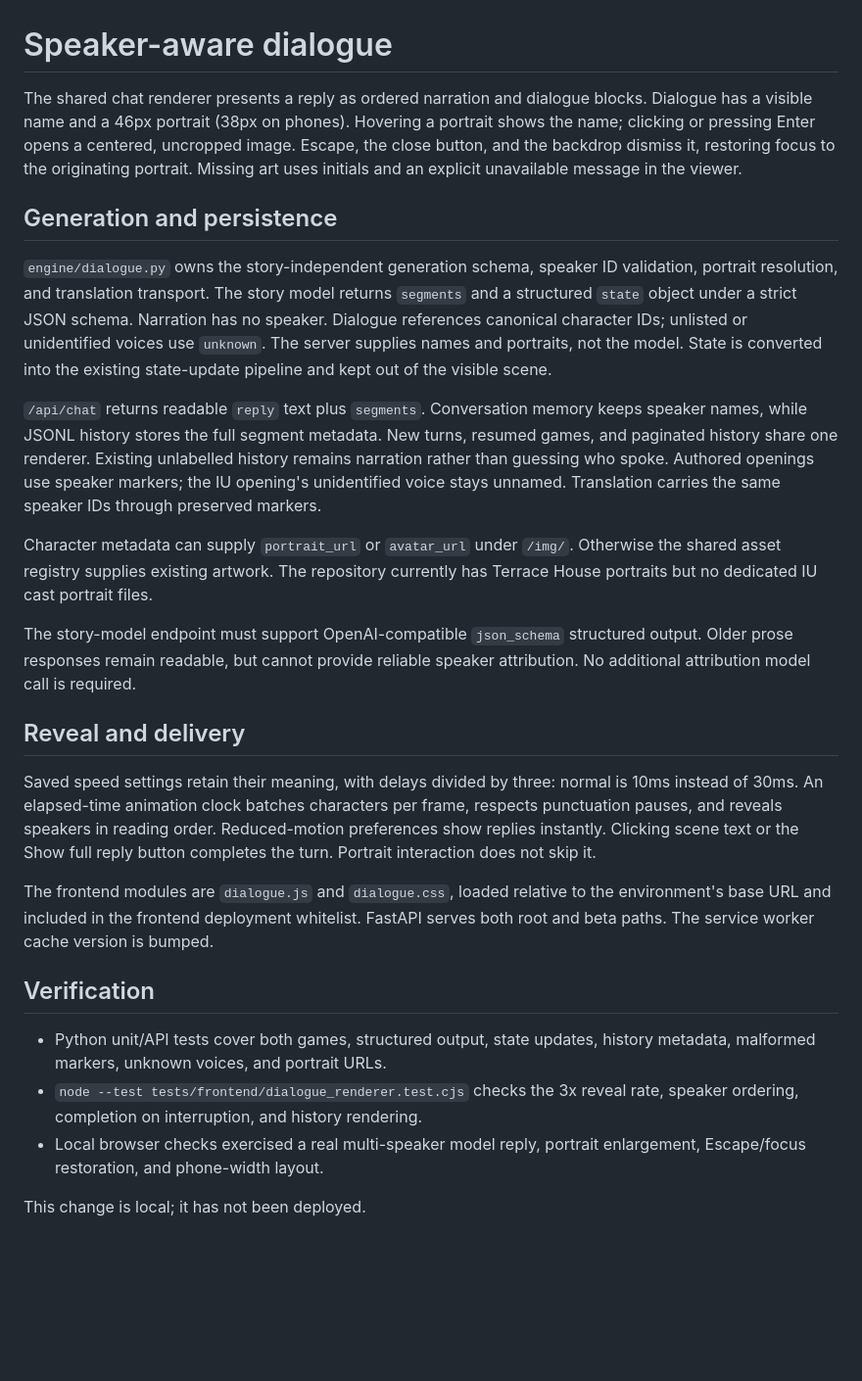
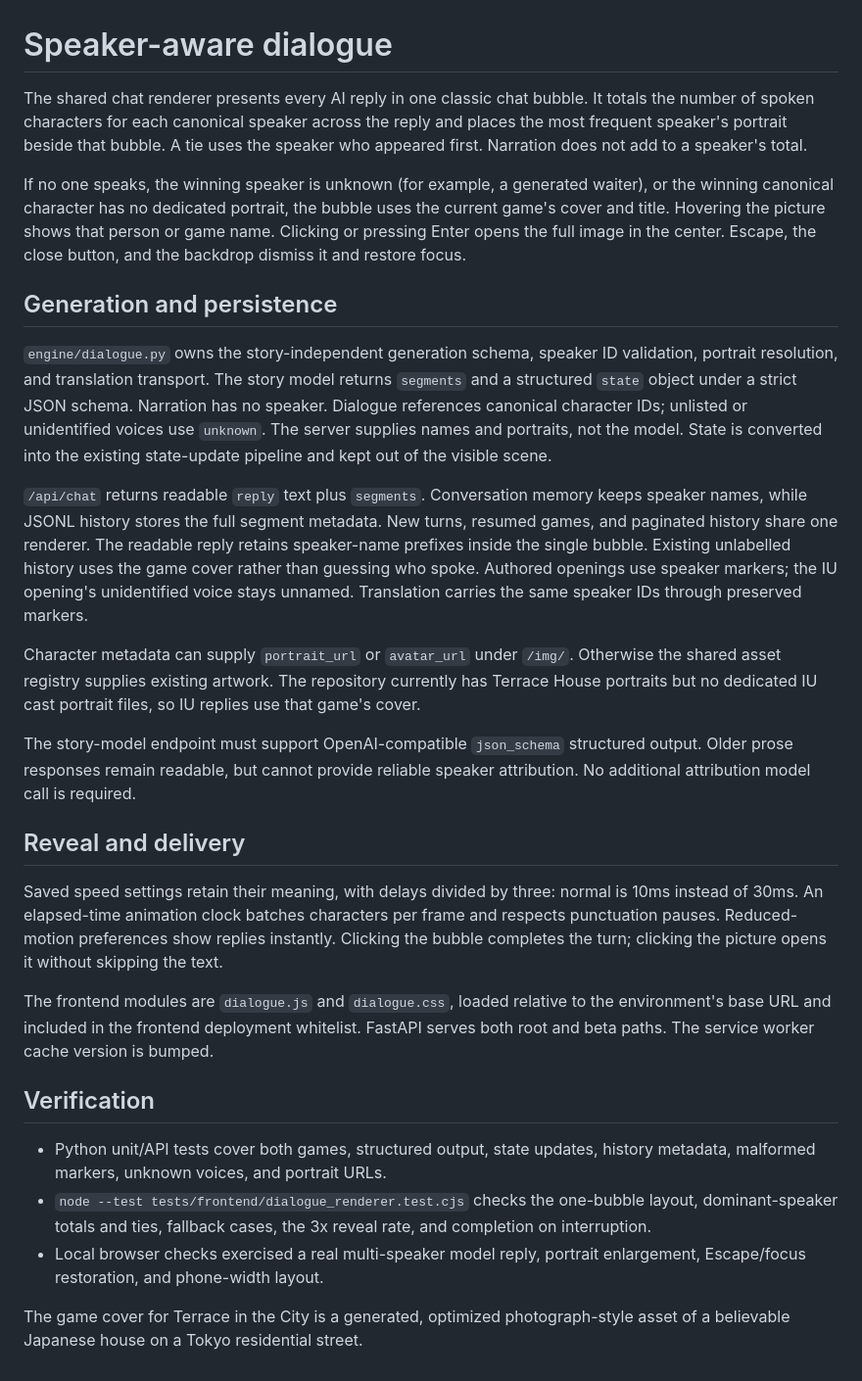
Before and after one commit to flyingabove/mvp_chat, a Markdown page: documentation/SPEAKER_DIALOGUE_UI.md, the part around the change. Shown at 98% size. Rendered like a GitHub page; blank space fills up the shorter version.

```diff
--- a/documentation/SPEAKER_DIALOGUE_UI.md
+++ b/documentation/SPEAKER_DIALOGUE_UI.md
@@ -1,11 +1,15 @@
 # Speaker-aware dialogue
 
-The shared chat renderer presents a reply as ordered narration and dialogue
-blocks. Dialogue has a visible name and a 46px portrait (38px on phones).
-Hovering a portrait shows the name; clicking or pressing Enter opens a centered,
-uncropped image. Escape, the close button, and the backdrop dismiss it, restoring
-focus to the originating portrait. Missing art uses initials and an explicit
-unavailable message in the viewer.
+The shared chat renderer presents every AI reply in one classic chat bubble.
+It totals the number of spoken characters for each canonical speaker across the
+reply and places the most frequent speaker's portrait beside that bubble. A tie
+uses the speaker who appeared first. Narration does not add to a speaker's total.
+
+If no one speaks, the winning speaker is unknown (for example, a generated
+waiter), or the winning canonical character has no dedicated portrait, the
+bubble uses the current game's cover and title. Hovering the picture shows that
+person or game name. Clicking or pressing Enter opens the full image in the
+center. Escape, the close button, and the backdrop dismiss it and restore focus.
 
 ## Generation and persistence
 
@@ -19,14 +23,16 @@ kept out of the visible scene.
 
 `/api/chat` returns readable `reply` text plus `segments`. Conversation memory
 keeps speaker names, while JSONL history stores the full segment metadata.
-New turns, resumed games, and paginated history share one renderer. Existing
-unlabelled history remains narration rather than guessing who spoke. Authored
+New turns, resumed games, and paginated history share one renderer. The readable
+reply retains speaker-name prefixes inside the single bubble. Existing
+unlabelled history uses the game cover rather than guessing who spoke. Authored
 openings use speaker markers; the IU opening's unidentified voice stays unnamed.
 Translation carries the same speaker IDs through preserved markers.
 
 Character metadata can supply `portrait_url` or `avatar_url` under `/img/`.
 Otherwise the shared asset registry supplies existing artwork. The repository
-currently has Terrace House portraits but no dedicated IU cast portrait files.
+currently has Terrace House portraits but no dedicated IU cast portrait files,
+so IU replies use that game's cover.
 
 The story-model endpoint must support OpenAI-compatible `json_schema` structured
 output. Older prose responses remain readable, but cannot provide reliable
@@ -36,9 +42,9 @@ speaker attribution. No additional attribution model call is required.
 
 Saved speed settings retain their meaning, with delays divided by three:
 normal is 10ms instead of 30ms. An elapsed-time animation clock batches characters
-per frame, respects punctuation pauses, and reveals speakers in reading order.
-Reduced-motion preferences show replies instantly. Clicking scene text or the
-Show full reply button completes the turn. Portrait interaction does not skip it.
+per frame and respects punctuation pauses. Reduced-motion preferences show
+replies instantly. Clicking the bubble completes the turn; clicking the picture
+opens it without skipping the text.
 
 The frontend modules are `dialogue.js` and `dialogue.css`, loaded relative to the
 environment's base URL and included in the frontend deployment whitelist. FastAPI
@@ -48,9 +54,11 @@ serves both root and beta paths. The service worker cache version is bumped.
 
 - Python unit/API tests cover both games, structured output, state updates,
   history metadata, malformed markers, unknown voices, and portrait URLs.
-- `node --test tests/frontend/dialogue_renderer.test.cjs` checks the 3x reveal
-  rate, speaker ordering, completion on interruption, and history rendering.
+- `node --test tests/frontend/dialogue_renderer.test.cjs` checks the one-bubble
+  layout, dominant-speaker totals and ties, fallback cases, the 3x reveal rate,
+  and completion on interruption.
 - Local browser checks exercised a real multi-speaker model reply, portrait
   enlargement, Escape/focus restoration, and phone-width layout.
 
-This change is local; it has not been deployed.
+The game cover for Terrace in the City is a generated, optimized photograph-style
+asset of a believable Japanese house on a Tokyo residential street.
```
Also changed, not shown: documentation/plans_scratch/TASKS_INTERMEDIATE.md (+9 -0 lines), frontend/img/six_strangers_house.jpg (added), 9 other files.
